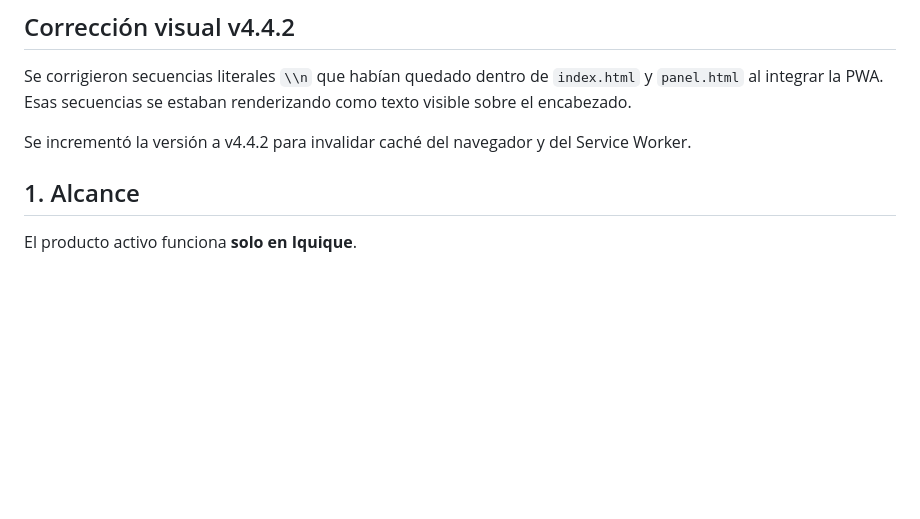
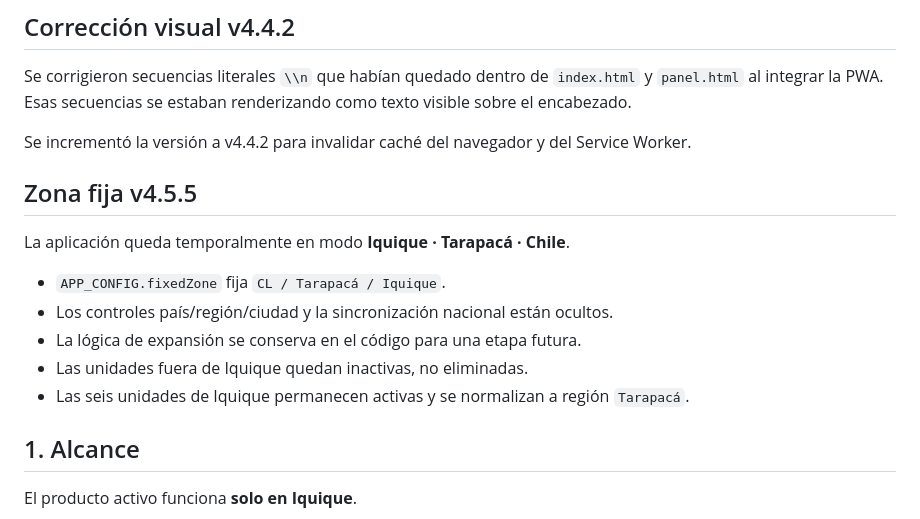
Before and after one commit to jorge2610luis-netizen/entrevistas-obispado, a Markdown page: docs/PROJECT_HANDOFF.md, the part around the change. Drawn GitHub-style; blank space fills up the shorter version.

Commit message:
fix: fijar zona Iquique Tarapacá v4.5.5

```diff
--- a/docs/PROJECT_HANDOFF.md
+++ b/docs/PROJECT_HANDOFF.md
@@ -74,6 +74,16 @@ Los horarios futuros existentes de Iquique se reinterpretaron de La Paz a Santia
 Se corrigieron secuencias literales `\\n` que habían quedado dentro de `index.html` y `panel.html` al integrar la PWA. Esas secuencias se estaban renderizando como texto visible sobre el encabezado.
 
 Se incrementó la versión a v4.4.2 para invalidar caché del navegador y del Service Worker.
+
+## Zona fija v4.5.5
+
+La aplicación queda temporalmente en modo **Iquique · Tarapacá · Chile**.
+
+- `APP_CONFIG.fixedZone` fija `CL / Tarapacá / Iquique`.
+- Los controles país/región/ciudad y la sincronización nacional están ocultos.
+- La lógica de expansión se conserva en el código para una etapa futura.
+- Las unidades fuera de Iquique quedan inactivas, no eliminadas.
+- Las seis unidades de Iquique permanecen activas y se normalizan a región `Tarapacá`.
 
 ## 1. Alcance
 
```
